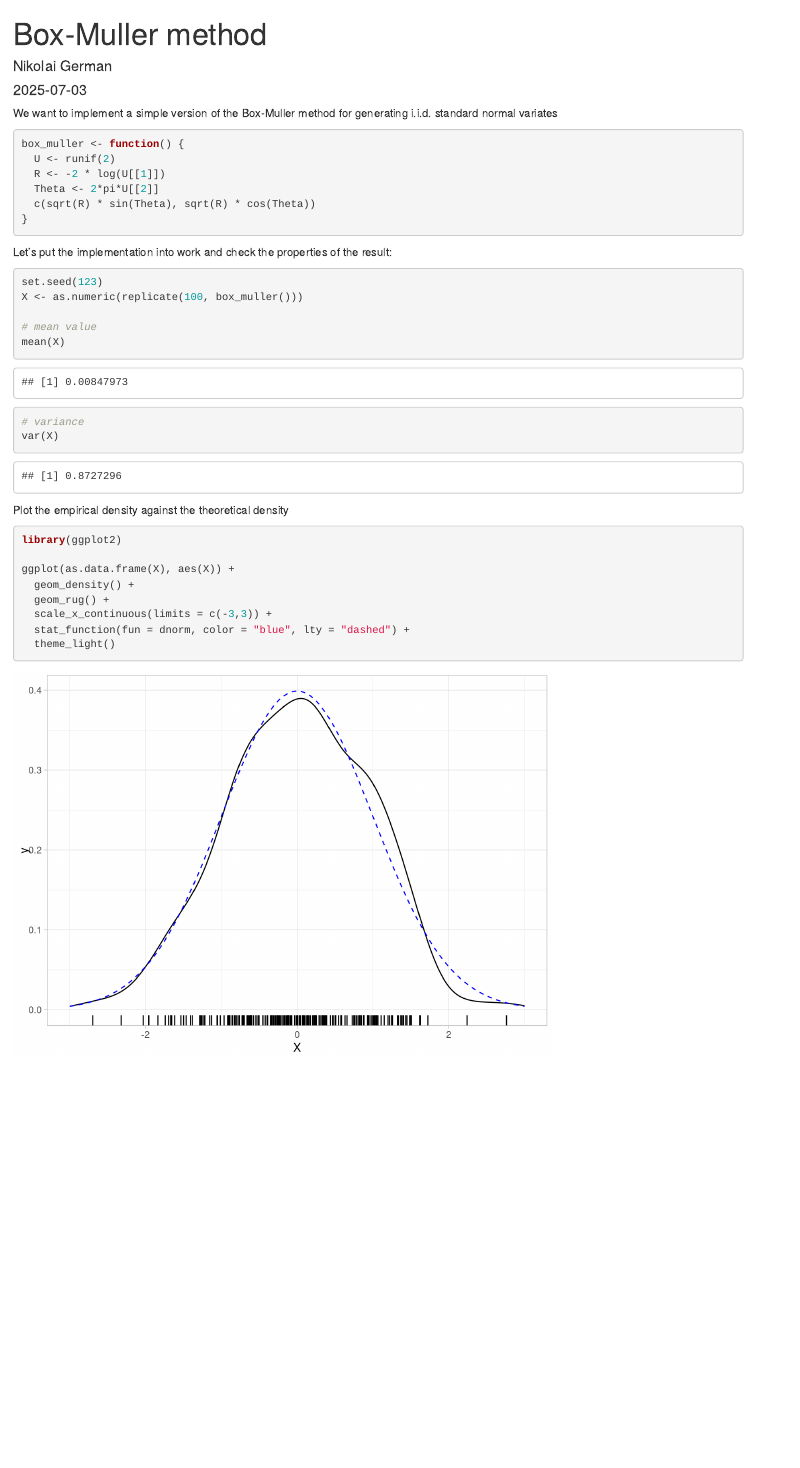
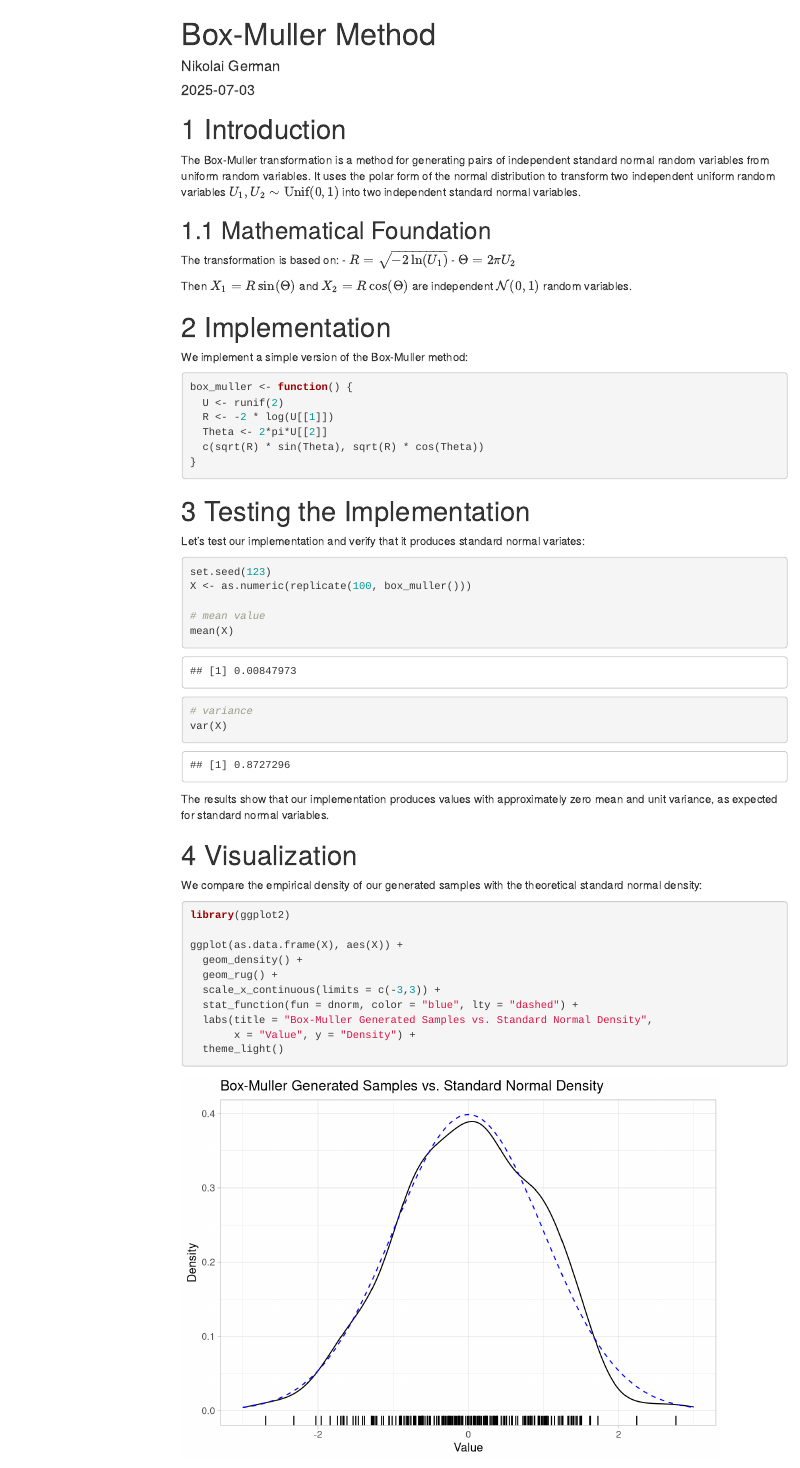
Before and after one commit to NikoGerman/Seminar, an R Markdown document (Notebooks/box-muller.Rmd): the page in a window 1100 px wide, from its top. Rendered offline with R 4.5, knitr and Pandoc, with nearby package versions; menus at the side of the page are left out.

Commit message:
added explainations

````diff
--- a/Notebooks/box-muller.Rmd
+++ b/Notebooks/box-muller.Rmd
@@ -1,15 +1,33 @@
 ---
-title: "Box-Muller method"
+title: "Box-Muller Method"
 author: "Nikolai German"
 date: '`r Sys.Date()`'
-output: html_document
+output:
+  html_document:
+    toc: true
+    toc_float: true
+    number_sections: true
 ---
 
 ```{r setup, include=FALSE}
 knitr::opts_chunk$set(echo = TRUE)
 ```
 
-We want to implement a simple version of the Box-Muller method for generating i.i.d. standard normal variates
+# Introduction
+
+The Box-Muller transformation is a method for generating pairs of independent standard normal random variables from uniform random variables. It uses the polar form of the normal distribution to transform two independent uniform random variables $U_1, U_2 \sim \text{Unif}(0,1)$ into two independent standard normal variables.
+
+## Mathematical Foundation
+
+The transformation is based on:
+- $R = \sqrt{-2\ln(U_1)}$
+- $\Theta = 2\pi U_2$
+
+Then $X_1 = R\sin(\Theta)$ and $X_2 = R\cos(\Theta)$ are independent $\mathcal{N}(0,1)$ random variables.
+
+# Implementation
+
+We implement a simple version of the Box-Muller method:
 
 ```{r}
 box_muller <- function() {
@@ -20,7 +38,9 @@ box_muller <- function() {
 }
 ```
 
-Let's put the implementation into work and check the properties of the result:
+# Testing the Implementation
+
+Let's test our implementation and verify that it produces standard normal variates:
 
 ```{r}
 set.seed(123)
@@ -31,7 +51,12 @@ mean(X)
 # variance
 var(X)
 ```
-Plot the empirical density against the theoretical density
+
+The results show that our implementation produces values with approximately zero mean and unit variance, as expected for standard normal variables.
+
+# Visualization
+
+We compare the empirical density of our generated samples with the theoretical standard normal density:
 
 ```{r}
 library(ggplot2)
@@ -41,5 +66,7 @@ ggplot(as.data.frame(X), aes(X)) +
   geom_rug() +
   scale_x_continuous(limits = c(-3,3)) +
   stat_function(fun = dnorm, color = "blue", lty = "dashed") +
+  labs(title = "Box-Muller Generated Samples vs. Standard Normal Density",
+       x = "Value", y = "Density") +
   theme_light()
 ```
````
Also changed, not shown: Notebooks/box-muller.html, Notebooks/box-muller.Rmd (2 more changed lines).
